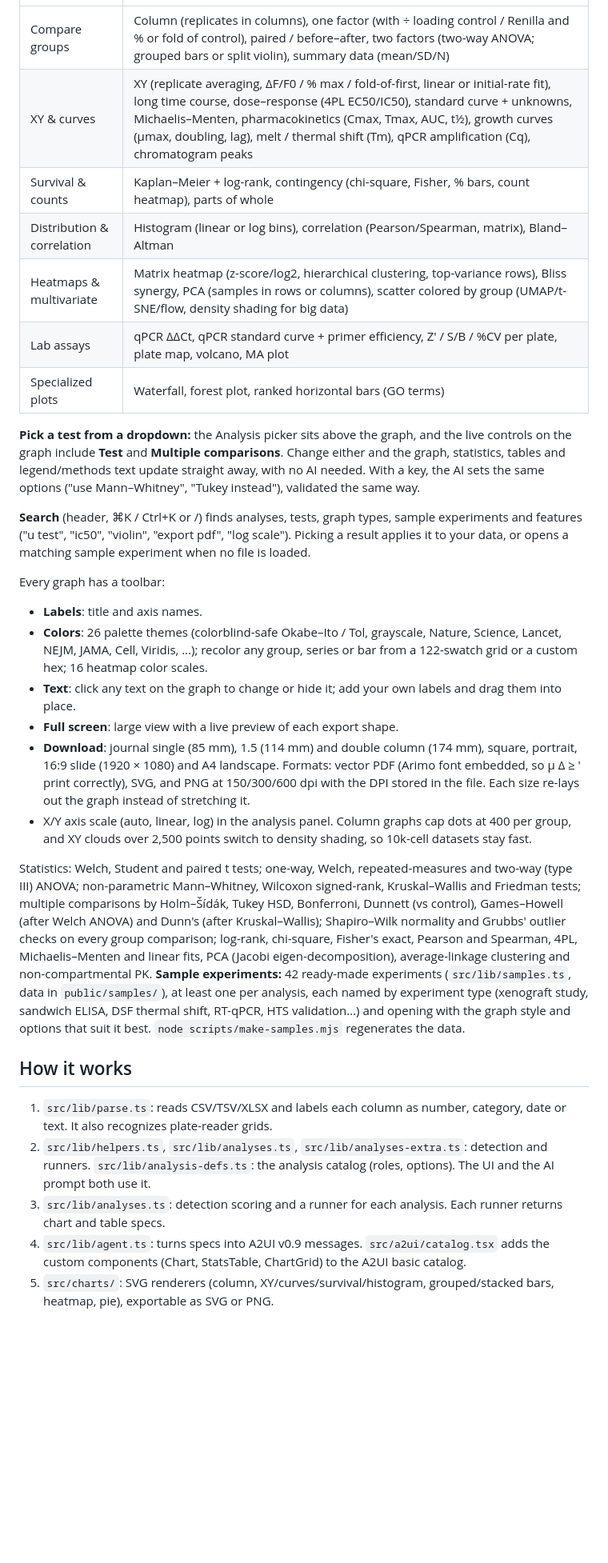
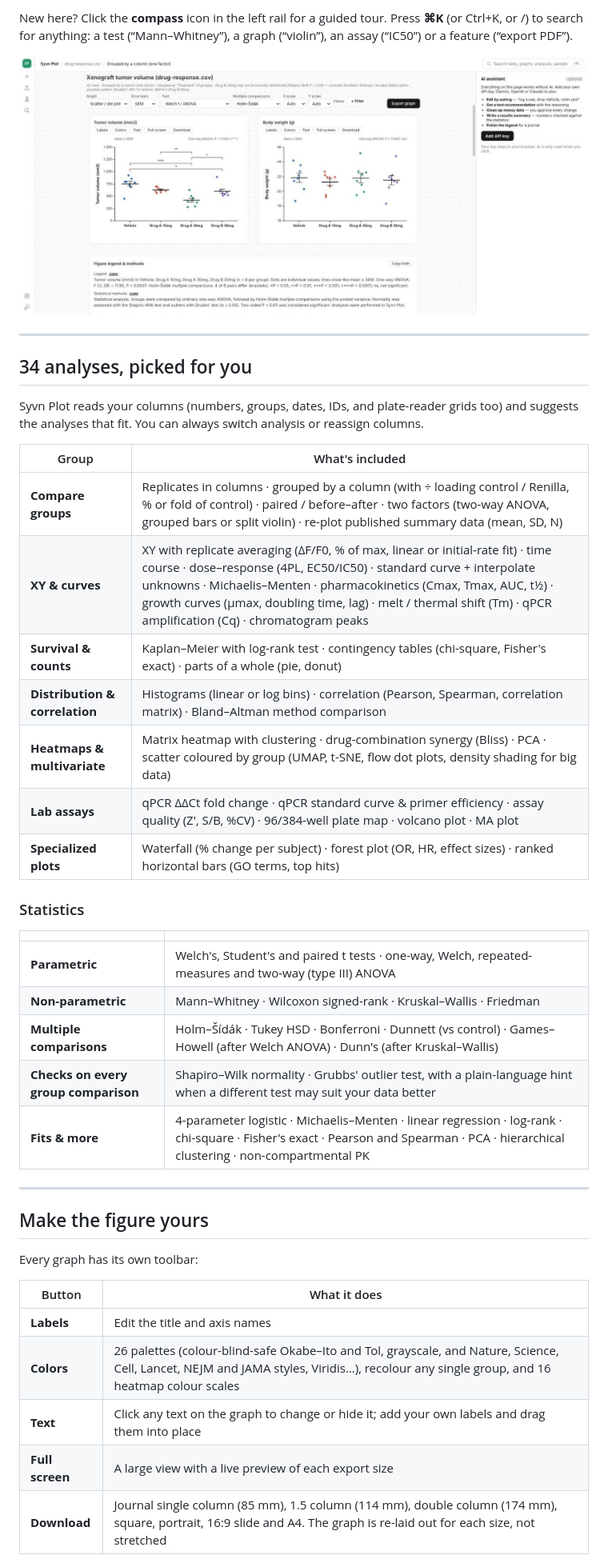
Before and after one commit to devsams/syvn-plot, a Markdown page: README.md, the part around one of its changes. Shown at 80% size. Drawn GitHub-style; pictures changed too: docs/screenshots/graph.jpg (added); blank space fills up the shorter version.

Commit message:
Rewrite README for users, add screenshots
Co-Authored-By: Claude Opus 5.5 <noreply@anthropic.com>

```diff
--- a/README.md
+++ b/README.md
@@ -11,31 +37,44 @@ Lab data in, publication-ready graphs and statistics out. Drop a CSV or Excel fi
+New here? Click the **compass** icon in the left rail for a guided tour. Press **⌘K** (or Ctrl+K, or /) to search for anything: a test (“Mann–Whitney”), a graph (“violin”), an assay (“IC50”) or a feature (“export PDF”).
+
+![Graphs with significance brackets, live controls, and the generated figure legend](docs/screenshots/graph.jpg)
+
+---
+
+## 34 analyses, picked for you
+
+Syvn Plot reads your columns (numbers, groups, dates, IDs, and plate-reader grids too) and suggests the analyses that fit. You can always switch analysis or reassign columns.
+
+| Group | What's included |
 |---|---|
-| Compare groups | Column (replicates in columns), one factor (with ÷ loading control / Renilla and % or fold of control), paired / before–after, two factors (two-way ANOVA; grouped bars or split violin), summary data (mean/SD/N) |
-| XY & curves | XY (replicate averaging, ΔF/F0 / % max / fold-of-first, linear or initial-rate fit), long time course, dose–response (4PL EC50/IC50), standard curve + unknowns, Michaelis–Menten, pharmacokinetics (Cmax, Tmax, AUC, t½), growth curves (µmax, doubling, lag), melt / thermal shift (Tm), qPCR amplification (Cq), chromatogram peaks |
-| Survival & counts | Kaplan–Meier + log-rank, contingency (chi-square, Fisher, % bars, count heatmap), parts of whole |
-| Distribution & correlation | Histogram (linear or log bins), correlation (Pearson/Spearman, matrix), Bland–Altman |
-| Heatmaps & multivariate | Matrix heatmap (z-score/log2, hierarchical clustering, top-variance rows), Bliss synergy, PCA (samples in rows or columns), scatter colored by group (UMAP/t-SNE/flow, density shading for big data) |
-| Lab assays | qPCR ΔΔCt, qPCR standard curve + primer efficiency, Z′ / S/B / %CV per plate, plate map, volcano, MA plot |
-| Specialized plots | Waterfall, forest plot, ranked horizontal bars (GO terms) |
+| **Compare groups** | Replicates in columns · grouped by a column (with ÷ loading control / Renilla, % or fold of control) · paired / before–after · two factors (two-way ANOVA, grouped bars or split violin) · re-plot published summary data (mean, SD, N) |
+| **XY & curves** | XY with replicate averaging (ΔF/F0, % of max, linear or initial-rate fit) · time course · dose–response (4PL, EC50/IC50) · standard curve + interpolate unknowns · Michaelis–Menten · pharmacokinetics (Cmax, Tmax, AUC, t½) · growth curves (µmax, doubling time, lag) · melt / thermal shift (Tm) · qPCR amplification (Cq) · chromatogram peaks |
+| **Survival & counts** | Kaplan–Meier with log-rank test · contingency tables (chi-square, Fisher's exact) · parts of a whole (pie, donut) |
+| **Distribution & correlation** | Histograms (linear or log bins) · correlation (Pearson, Spearman, correlation matrix) · Bland–Altman method comparison |
+| **Heatmaps & multivariate** | Matrix heatmap with clustering · drug-combination synergy (Bliss) · PCA · scatter coloured by group (UMAP, t-SNE, flow dot plots, density shading for big data) |
+| **Lab assays** | qPCR ΔΔCt fold change · qPCR standard curve & primer efficiency · assay quality (Z′, S/B, %CV) · 96/384-well plate map · volcano plot · MA plot |
+| **Specialized plots** | Waterfall (% change per subject) · forest plot (OR, HR, effect sizes) · ranked horizontal bars (GO terms, top hits) |
 
-**Pick a test from a dropdown:** the Analysis picker sits above the graph, and the live controls on the graph include **Test** and **Multiple comparisons**. Change either and the graph, statistics, tables and legend/methods text update straight away, with no AI needed. With a key, the AI sets the same options ("use Mann–Whitney", "Tukey instead"), validated the same way.
+### Statistics
 
-**Search** (header, ⌘K / Ctrl+K or /) finds analyses, tests, graph types, sample experiments and features ("u test", "ic50", "violin", "export pdf", "log scale"). Picking a result applies it to your data, or opens a matching sample experiment when no file is loaded.
+| | |
+|---|---|
+| **Parametric** | Welch's, Student's and paired t tests · one-way, Welch, repeated-measures and two-way (type III) ANOVA |
+| **Non-parametric** | Mann–Whitney · Wilcoxon signed-rank · Kruskal–Wallis · Friedman |
+| **Multiple comparisons** | Holm–Šídák · Tukey HSD · Bonferroni · Dunnett (vs control) · Games–Howell (after Welch ANOVA) · Dunn's (after Kruskal–Wallis) |
+| **Checks on every group comparison** | Shapiro–Wilk normality · Grubbs' outlier test, with a plain-language hint when a different test may suit your data better |
+| **Fits & more** | 4-parameter logistic · Michaelis–Menten · linear regression · log-rank · chi-square · Fisher's exact · Pearson and Spearman · PCA · hierarchical clustering · non-compartmental PK |
 
-Every graph has a toolbar:
-- **Labels**: title and axis names.
-- **Colors**: 26 palette themes (colorblind-safe Okabe–Ito / Tol, grayscale, Nature, Science, Lancet, NEJM, JAMA, Cell, Viridis, …); recolor any group, series or bar from a 122-swatch grid or a custom hex; 16 heatmap color scales.
-- **Text**: click any text on the graph to change or hide it; add your own labels and drag them into place.
-- **Full screen**: large view with a live preview of each export shape.
-- **Download**: journal single (85 mm), 1.5 (114 mm) and double column (174 mm), square, portrait, 16:9 slide (1920 × 1080) and A4 landscape. Formats: vector PDF (Arimo font embedded, so µ Δ ≥ ′ print correctly), SVG, and PNG at 150/300/600 dpi with the DPI stored in the file. Each size re-lays out the graph instead of stretching it.
-- X/Y axis scale (auto, linear, log) in the analysis panel. Column graphs cap dots at 400 per group, and XY clouds over 2,500 points switch to density shading, so 10k-cell datasets stay fast.
+---
 
-Statistics: Welch, Student and paired t tests; one-way, Welch, repeated-measures and two-way (type III) ANOVA; non-parametric Mann–Whitney, Wilcoxon signed-rank, Kruskal–Wallis and Friedman tests; multiple comparisons by Holm–Šídák, Tukey HSD, Bonferroni, Dunnett (vs control), Games–Howell (after Welch ANOVA) and Dunn's (after Kruskal–Wallis); Shapiro–Wilk normality and Grubbs' outlier checks on every group comparison; log-rank, chi-square, Fisher's exact, Pearson and Spearman, 4PL, Michaelis–Menten and linear fits, PCA (Jacobi eigen-decomposition), average-linkage clustering and non-compartmental PK. **Sample experiments:** 42 ready-made experiments (`src/lib/samples.ts`, data in `public/samples/`), at least one per analysis, each named by experiment type (xenograft study, sandwich ELISA, DSF thermal shift, RT-qPCR, HTS validation…) and opening with the graph style and options that suit it best. `node scripts/make-samples.mjs` regenerates the data.
+## Make the figure yours
 
-## How it works
+Every graph has its own toolbar:
 
-1. `src/lib/parse.ts`: reads CSV/TSV/XLSX and labels each column as number, category, date or text. It also recognizes plate-reader grids.
-2. `src/lib/helpers.ts`, `src/lib/analyses.ts`, `src/lib/analyses-extra.ts`: detection and runners. `src/lib/analysis-defs.ts`: the analysis catalog (roles, options). The UI and the AI prompt both use it.
-3. `src/lib/analyses.ts`: detection scoring and a runner for each analysis. Each runner returns chart and table specs.
-4. `src/lib/agent.ts`: turns specs into A2UI v0.9 messages. `src/a2ui/catalog.tsx` adds the custom components (Chart, StatsTable, ChartGrid) to the A2UI basic catalog.
-5. `src/charts/`: SVG renderers (column, XY/curves/survival/histogram, grouped/stacked bars, heatmap, pie), exportable as SVG or PNG.
+| Button | What it does |
+|---|---|
+| **Labels** | Edit the title and axis names |
+| **Colors** | 26 palettes (colour-blind-safe Okabe–Ito and Tol, grayscale, and Nature, Science, Cell, Lancet, NEJM and JAMA styles, Viridis…), recolour any single group, and 16 heatmap colour scales |
+| **Text** | Click any text on the graph to change or hide it; add your own labels and drag them into place |
+| **Full screen** | A large view with a live preview of each export size |
+| **Download** | Journal single column (85 mm), 1.5 column (114 mm), double column (174 mm), square, portrait, 16:9 slide and A4. The graph is re-laid out for each size, not stretched |
 
```
Also changed, not shown: other parts of README.md (+92 -26 lines), docs/screenshots/dashboard.jpg (added), docs/screenshots/home.jpg (added).
